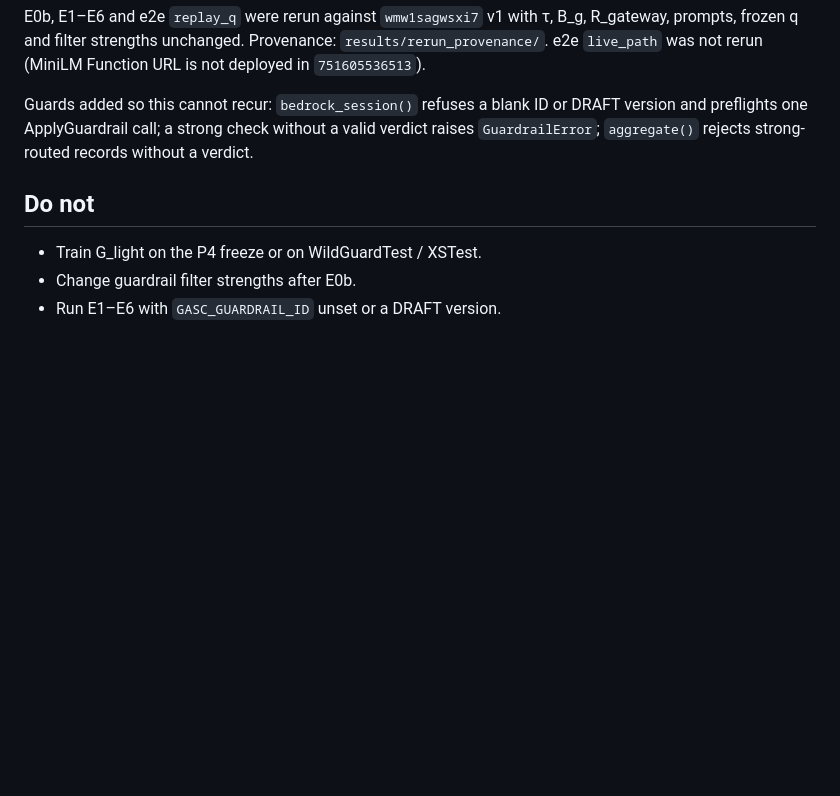
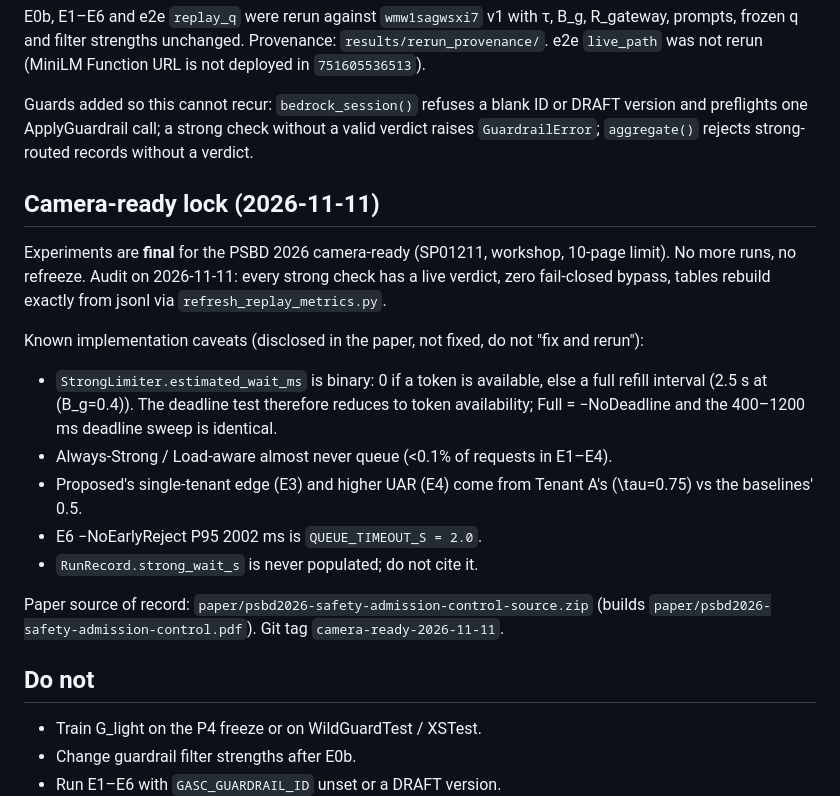
Before and after one commit to taixingbi/guardrail-admission-control, a Markdown page: FREEZE.md, the part around the change. GitHub-like rendering; blank space fills up the shorter version.

Commit message:
Lock experiments for the PSBD 2026 camera-ready.
Record the final audit result and the known implementation caveats
that the paper discloses, so nobody reruns or retunes after this point.

Co-Authored-By: Claude Opus 5.5 <noreply@anthropic.com>

```diff
--- a/FREEZE.md
+++ b/FREEZE.md
@@ -32,6 +32,20 @@ E0b, E1–E6 and e2e `replay_q` were rerun against `wmw1sagwsxi7` v1 with τ, B_
 
 Guards added so this cannot recur: `bedrock_session()` refuses a blank ID or DRAFT version and preflights one ApplyGuardrail call; a strong check without a valid verdict raises `GuardrailError`; `aggregate()` rejects strong-routed records without a verdict.
 
+## Camera-ready lock (2026-11-11)
+
+Experiments are **final** for the PSBD 2026 camera-ready (SP01211, workshop, 10-page limit). No more runs, no refreeze. Audit on 2026-11-11: every strong check has a live verdict, zero fail-closed bypass, tables rebuild exactly from jsonl via `refresh_replay_metrics.py`.
+
+Known implementation caveats (disclosed in the paper, not fixed, do not "fix and rerun"):
+
+- `StrongLimiter.estimated_wait_ms` is binary: 0 if a token is available, else a full refill interval (2.5 s at \(B_g=0.4\)). The deadline test therefore reduces to token availability; Full = −NoDeadline and the 400–1200 ms deadline sweep is identical.
+- Always-Strong / Load-aware almost never queue (<0.1% of requests in E1–E4).
+- Proposed's single-tenant edge (E3) and higher UAR (E4) come from Tenant A's \(\tau=0.75\) vs the baselines' 0.5.
+- E6 −NoEarlyReject P95 2002 ms is `QUEUE_TIMEOUT_S = 2.0`.
+- `RunRecord.strong_wait_s` is never populated; do not cite it.
+
+Paper source of record: `paper/psbd2026-safety-admission-control-source.zip` (builds `paper/psbd2026-safety-admission-control.pdf`). Git tag `camera-ready-2026-11-11`.
+
 ## Do not
 
 - Train G_light on the P4 freeze or on WildGuardTest / XSTest.
```
